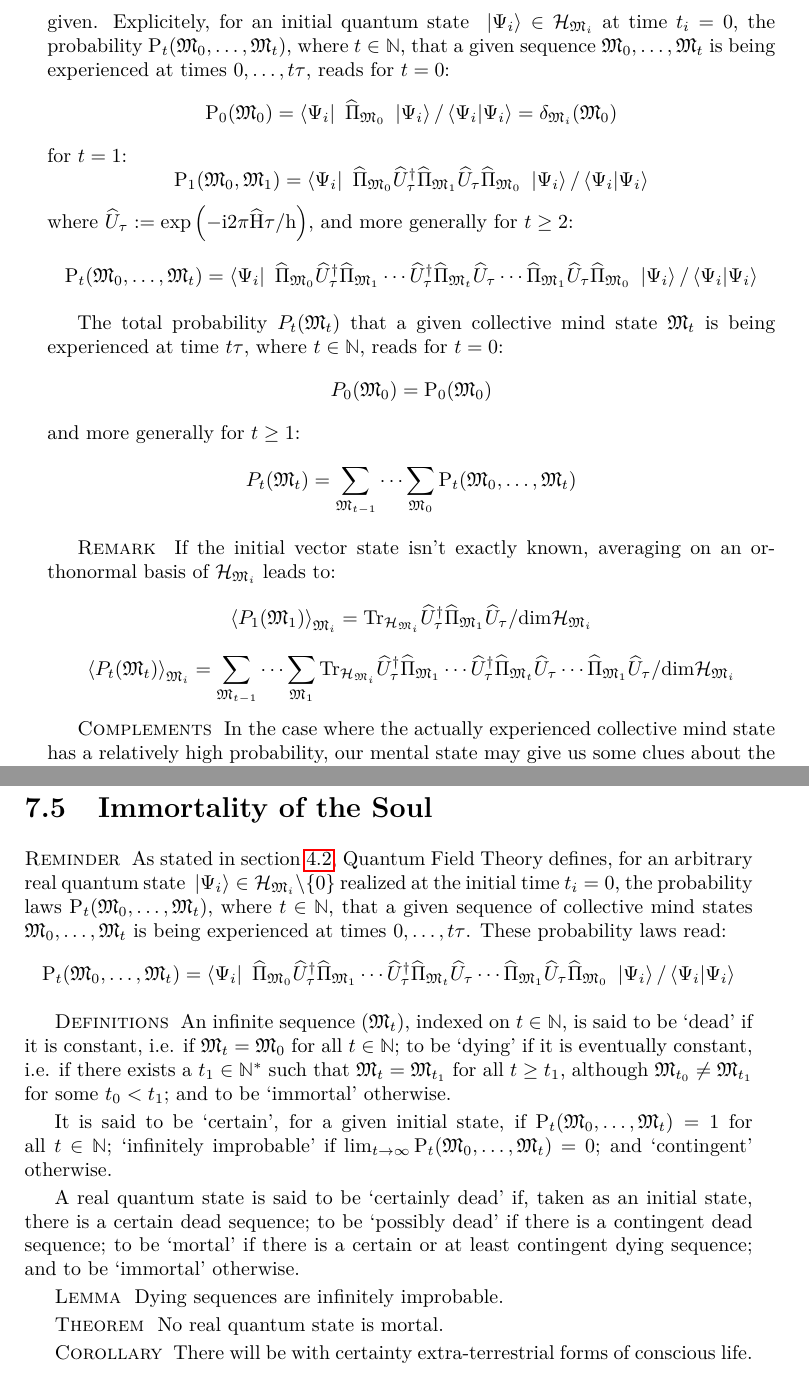
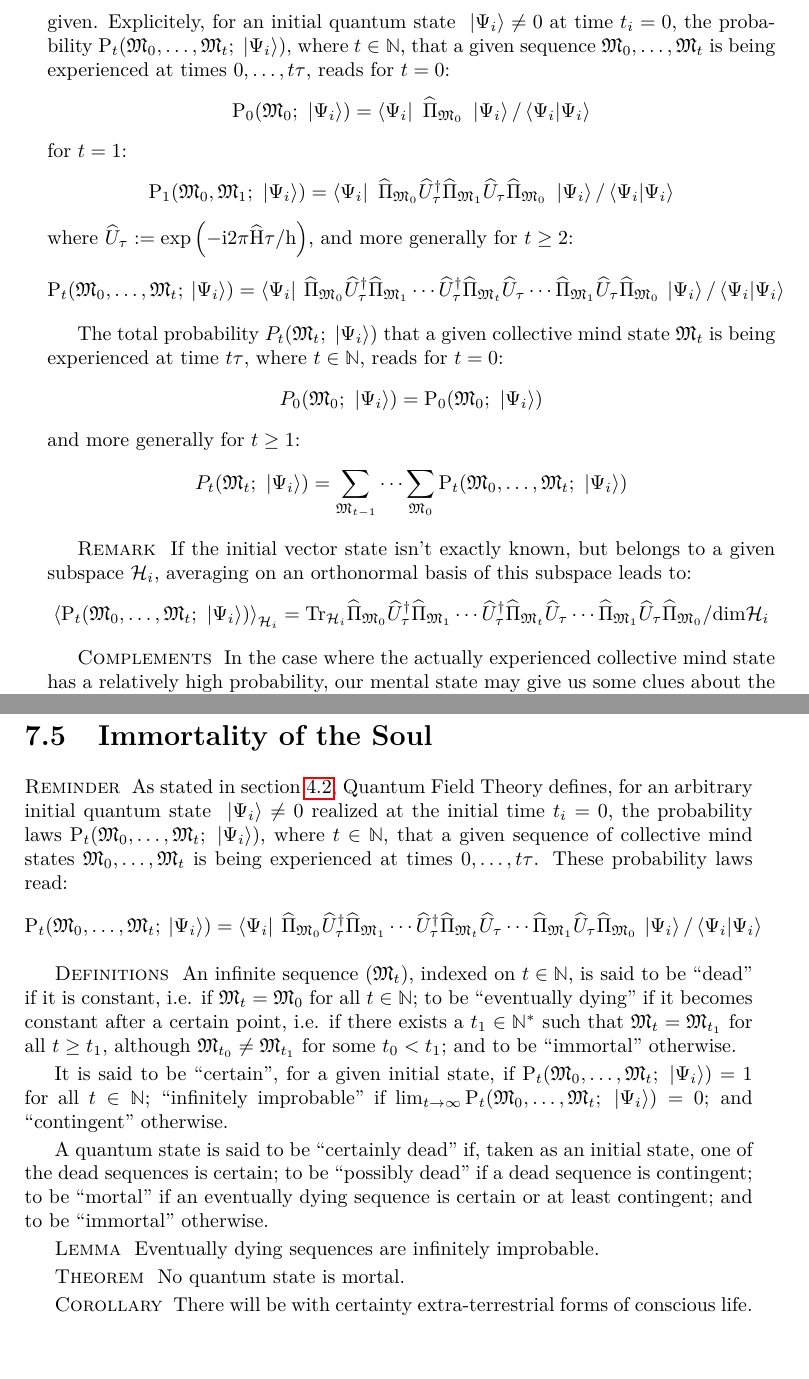
Before and after one commit to quantum-ethics/quantum-ethics, a LaTeX thesis (quantum-ethics.tex, which reads chapter-philosophical-issues.tex, chapter-stochastic-evolution.tex): two parts of pages 43 and 62 of 91, joined at a grey line, cut so that both start at the same text, the shorter picture padded with empty space. Compiled offline with pdfLaTeX.

Commit message:
Specified initial state in the notation of the probability of a given mental sequence

```diff
--- a/chapter-philosophical-issues.tex
+++ b/chapter-philosophical-issues.tex
@@ -55,20 +55,20 @@ Of course, this hypothesis is logically perfectly correct, but it is utmost diff
 
 \section{Immortality of the Soul}
 
-\paragraphtitle{Reminder} As stated in section \ref{Mental evolution}, Quantum Field Theory defines, for an arbitrary real quantum state $\ket{\Psi_i} \in \H_{\cms_i} \setminus \{ 0 \}$ realized at the initial time $t_i = 0$, the probability laws $\mathrm P_t(\cms_0, \dotsc, \cms_t)$, where $t \in \IN$, that a given sequence of collective mind states $\cms_0, \dotsc, \cms_t$ is being experienced at times $0, \dotsc, t \tau$. These probability laws read:
+\paragraphtitle{Reminder} As stated in section \ref{Mental evolution}, Quantum Field Theory defines, for an arbitrary initial quantum state $\ket{\Psi_i} \neq 0$ realized at the initial time $t_i = 0$, the probability laws $\mathrm P_t(\cms_0, \dotsc, \cms_t; \ket{\Psi_i})$, where $t \in \IN$, that a given sequence of collective mind states $\cms_0, \dotsc, \cms_t$ is being experienced at times $0, \dotsc, t \tau$. These probability laws read:
 \begin{equation*}
-\mathrm P_t(\cms_0, \dotsc, \cms_t) = \bra{\Psi_i} \op \Pi_{\cms_0} \dop U_\tau \op \Pi_{\cms_1} \dotsm \dop U_\tau \op \Pi_{\cms_t} \op U_\tau \dotsm \op \Pi_{\cms_1} \op U_\tau \op \Pi_{\cms_0} \ket{\Psi_i} / \braket{\Psi_i}{\Psi_i}
+\mathrm P_t(\cms_0, \dotsc, \cms_t; \ket{\Psi_i}) = \bra{\Psi_i} \op \Pi_{\cms_0} \dop U_\tau \op \Pi_{\cms_1} \dotsm \dop U_\tau \op \Pi_{\cms_t} \op U_\tau \dotsm \op \Pi_{\cms_1} \op U_\tau \op \Pi_{\cms_0} \ket{\Psi_i} / \braket{\Psi_i}{\Psi_i}
 \end{equation*}
 
-\paragraphtitle{Definitions} An infinite sequence $(\cms_t)$, indexed on $t \in \IN$, is said to be `dead' if it is constant, i.e. if $\cms_t = \cms_0$ for all $t \in \IN$; to be `dying' if it is eventually constant, i.e. if there exists a $t_1 \in \IN^*$ such that $\cms_t = \cms_{t_1}$ for all $t \geq t_1$, although $\cms_{t_0} \neq \cms_{t_1}$ for some $t_0 < t_1$; and to be `immortal' otherwise.
+\paragraphtitle{Definitions} An infinite sequence $(\cms_t)$, indexed on $t \in \IN$, is said to be ``dead'' if it is constant, i.e. if $\cms_t = \cms_0$ for all $t \in \IN$; to be ``eventually dying'' if it becomes constant after a certain point, i.e. if there exists a $t_1 \in \IN^*$ such that $\cms_t = \cms_{t_1}$ for all $t \geq t_1$, although $\cms_{t_0} \neq \cms_{t_1}$ for some $t_0 < t_1$; and to be ``immortal'' otherwise.
 
-It is said to be `certain', for a given initial state, if $\mathrm P_t(\cms_0, \dotsc, \cms_t) = 1$ for all $t \in \IN$; `infinitely improbable' if $\lim_{t \to \infty} \mathrm P_t(\cms_0, \dotsc, \cms_t) = 0$; and `contingent' otherwise.
+It is said to be ``certain'', for a given initial state, if $\mathrm P_t(\cms_0, \dotsc, \cms_t; \ket{\Psi_i}) = 1$ for all $t \in \IN$; ``infinitely improbable'' if $\lim_{t \to \infty} \mathrm P_t(\cms_0, \dotsc, \cms_t; \ket{\Psi_i}) = 0$; and ``contingent'' otherwise.
 
-A real quantum state is said to be `certainly dead' if, taken as an initial state, there is a certain dead sequence; to be `possibly dead' if there is a contingent dead sequence; to be `mortal' if there is a certain or at least contingent dying sequence; and to be `immortal' otherwise.
+A quantum state is said to be ``certainly dead'' if, taken as an initial state, one of the dead sequences is certain; to be ``possibly dead'' if a dead sequence is contingent; to be ``mortal'' if an eventually dying sequence is certain or at least contingent; and to be ``immortal'' otherwise.
 
-\paragraphtitle{Lemma} Dying sequences are infinitely improbable.
+\paragraphtitle{Lemma} Eventually dying sequences are infinitely improbable.
 
-\paragraphtitle{Theorem} No real quantum state is mortal.
+\paragraphtitle{Theorem} No quantum state is mortal.
 
 \paragraphtitle{Corollary} There will be with certainty extra-terrestrial forms of conscious life.
 
--- a/chapter-stochastic-evolution.tex
+++ b/chapter-stochastic-evolution.tex
@@ -18,34 +18,31 @@ where $\op{\Pi}_\cms$ is the orthogonal projection operator on $\H_\cms$. Furthe
 \section{Mental evolution}
 \label{Mental evolution}
 
-Fundamentally, Quantum Field Theory also defines the probability that any given succession of collective mind states be experienced, an initial quantum state being given. Explicitely, for an initial quantum state $\ket{\Psi_i} \in \H_{\cms_i}$ at time $t_i = 0$, the probability $\mathrm P_t(\cms_0, \dotsc, \cms_t)$, where $t \in \IN$, that a given sequence $\cms_0, \dotsc, \cms_t$ is being experienced at times $0, \dotsc, t \tau$, reads for $t = 0$:
+Fundamentally, Quantum Field Theory also defines the probability that any given succession of collective mind states be experienced, an initial quantum state being given. Explicitely, for an initial quantum state $\ket{\Psi_i} \neq 0$ at time $t_i = 0$, the probability $\mathrm P_t(\cms_0, \dotsc, \cms_t; \ket{\Psi_i})$, where $t \in \IN$, that a given sequence $\cms_0, \dotsc, \cms_t$ is being experienced at times $0, \dotsc, t \tau$, reads for $t = 0$:
 \begin{equation*}
-\mathrm P_0(\cms_0) = \bra{\Psi_i} \op \Pi_{\cms_0} \ket{\Psi_i} / \braket{\Psi_i}{\Psi_i} = \delta_{\cms_i}(\cms_0)
+\mathrm P_0(\cms_0; \ket{\Psi_i}) = \bra{\Psi_i} \op \Pi_{\cms_0} \ket{\Psi_i} / \braket{\Psi_i}{\Psi_i}
 \end{equation*}
 for $t = 1$:
 \begin{equation*}
-\mathrm P_1(\cms_0, \cms_1) = \bra{\Psi_i} \op \Pi_{\cms_0} \dop U_\tau \op \Pi_{\cms_1} \op U_\tau \op \Pi_{\cms_0} \ket{\Psi_i} / \braket{\Psi_i}{\Psi_i}
+\mathrm P_1(\cms_0, \cms_1; \ket{\Psi_i}) = \bra{\Psi_i} \op \Pi_{\cms_0} \dop U_\tau \op \Pi_{\cms_1} \op U_\tau \op \Pi_{\cms_0} \ket{\Psi_i} / \braket{\Psi_i}{\Psi_i}
 \end{equation*}
 where $\op U_\tau \eqdef \exp{- \i 2 \pi \Hop \tau / \h}$, and more generally for $t \geq 2$:
 \begin{equation*}
-\mathrm P_t(\cms_0, \dotsc, \cms_t) = \bra{\Psi_i} \op \Pi_{\cms_0} \dop U_\tau \op \Pi_{\cms_1} \dotsm \dop U_\tau \op \Pi_{\cms_t} \op U_\tau \dotsm \op \Pi_{\cms_1} \op U_\tau \op \Pi_{\cms_0} \ket{\Psi_i} / \braket{\Psi_i}{\Psi_i}
+\mathrm P_t(\cms_0, \dotsc, \cms_t; \ket{\Psi_i}) = \bra{\Psi_i} \op \Pi_{\cms_0} \dop U_\tau \op \Pi_{\cms_1} \dotsm \dop U_\tau \op \Pi_{\cms_t} \op U_\tau \dotsm \op \Pi_{\cms_1} \op U_\tau \op \Pi_{\cms_0} \ket{\Psi_i} / \braket{\Psi_i}{\Psi_i}
 \end{equation*}
 
-The total probability $P_t(\cms_t)$ that a given collective mind state $\cms_t$ is being experienced at time $t \tau$, where $t \in \IN$, reads for $t = 0$:
+The total probability $P_t(\cms_t; \ket{\Psi_i})$ that a given collective mind state $\cms_t$ is being experienced at time $t \tau$, where $t \in \IN$, reads for $t = 0$:
 \begin{equation*}
-P_0(\cms_0) = \mathrm P_0(\cms_0)
+P_0(\cms_0; \ket{\Psi_i}) = \mathrm P_0(\cms_0; \ket{\Psi_i})
 \end{equation*}
 and more generally for $t \geq 1$:
 \begin{equation*}
-P_t(\cms_t) = \sum_{\cms_{t - 1}} \dotsm \sum_{\cms_0} \mathrm P_t(\cms_0, \dotsc, \cms_t)
+P_t(\cms_t; \ket{\Psi_i}) = \sum_{\cms_{t - 1}} \dotsm \sum_{\cms_0} \mathrm P_t(\cms_0, \dotsc, \cms_t; \ket{\Psi_i})
 \end{equation*}
 
-\paragraphtitle{Remark} If the initial vector state isn't exactly known, averaging on an orthonormal basis of $\H_{\cms_i}$ leads to:
+\paragraphtitle{Remark} If the initial vector state isn't exactly known, but belongs to a given subspace $\H_i$, averaging on an orthonormal basis of this subspace leads to:
 \begin{equation*}
-\left< P_1(\cms_1) \right>_{\cms_i} = \mathrm{Tr}_{\H_{\cms_i}} \dop U_\tau \op \Pi_{\cms_1} \op U_\tau / \mathrm{dim} \H_{\cms_i}
-\end{equation*}
-\begin{equation*}
-\left< P_t(\cms_t) \right>_{\cms_i} = \sum_{\cms_{t - 1}} \dotsm \sum_{\cms_1} \mathrm{Tr}_{\H_{\cms_i}} \dop U_\tau \op \Pi_{\cms_1} \dotsm \dop U_\tau \op \Pi_{\cms_t} \op U_\tau \dotsm \op \Pi_{\cms_1} \op U_\tau / \mathrm{dim} \H_{\cms_i}
+\left< \mathrm P_t(\cms_0, \dotsc, \cms_t; \ket{\Psi_i}) \right>_{\H_i} = \mathrm{Tr}_{\H_i} \op \Pi_{\cms_0} \dop U_\tau \op \Pi_{\cms_1} \dotsm \dop U_\tau \op \Pi_{\cms_t} \op U_\tau \dotsm \op \Pi_{\cms_1} \op U_\tau \op \Pi_{\cms_0} / \mathrm{dim} \H_i
 \end{equation*}
 
 \paragraphtitle{Complements} In the case where the actually experienced collective mind state has a relatively high probability, our mental state may give us some clues about the physics of the world we live in; on the opposite, if our collective mind state has a very low probability, our mental experience has very little to do with the laws of the physical world and we live in a mere illusion of knowing something about the material reality -- without having any mean of noticing it. This dilemma is very well known of particle physicists, who have to accept they cannot make more precise statements about reality than, for instance, ``in the context of the standard model and in the presence of a sequential fourth family of fermions with high masses [...] a Higgs boson with mass between 144 and 207 GeV/$\mathrm{c}^2$ is ruled out at 95\% confidence level''~\cite{CMS2011}. Any physical model can also be conventionally, but not definitely, ``ruled out'' if it predicts the observed results with a probability considered to be too low.
```
Also changed, not shown: chapter-mental-states.tex (+2 -2 lines), chapter-stochastic-evolution.tex (2 more changed lines).
